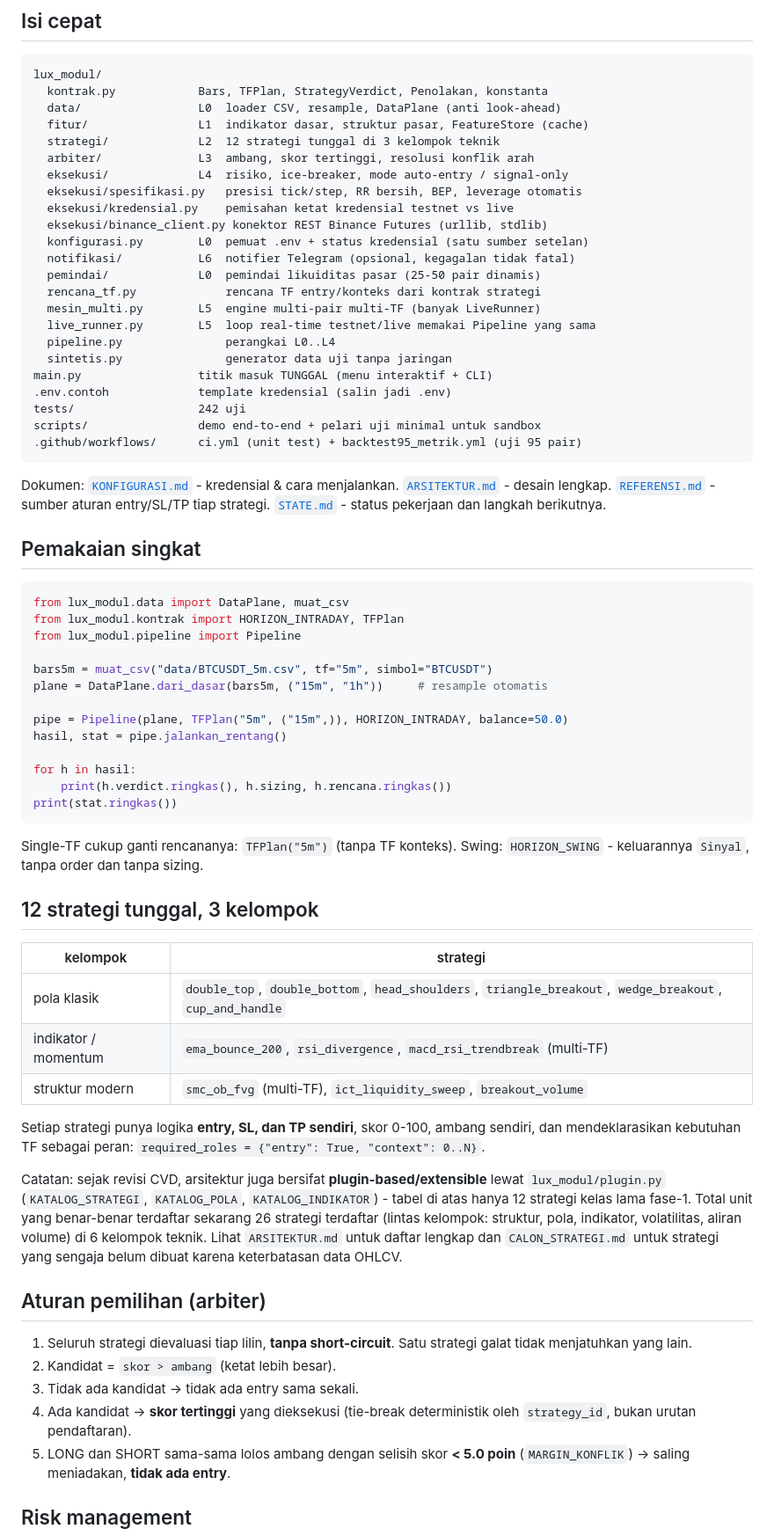
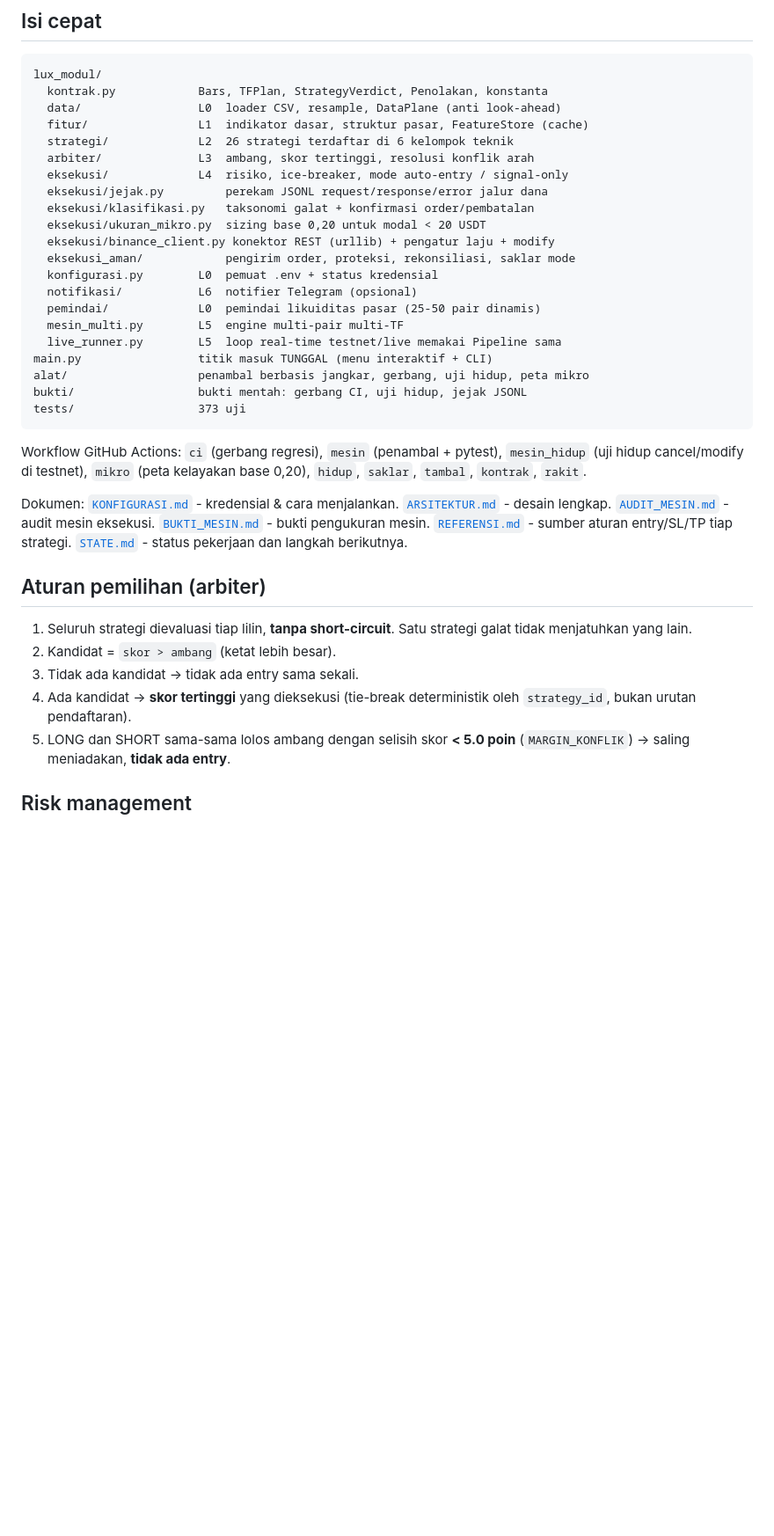
Before and after one commit to ReNvYxs/lux-trading, a Markdown page: README.md, the part around one of its changes. Shown at 88% size. Drawn GitHub-style; blank space fills up the shorter version.

````diff
--- a/README.md
+++ b/README.md
@@ -74,80 +128,44 @@ lux_modul/
   kontrak.py            Bars, TFPlan, StrategyVerdict, Penolakan, konstanta
   data/                 L0  loader CSV, resample, DataPlane (anti look-ahead)
   fitur/                L1  indikator dasar, struktur pasar, FeatureStore (cache)
-  strategi/             L2  12 strategi tunggal di 3 kelompok teknik
+  strategi/             L2  26 strategi terdaftar di 6 kelompok teknik
   arbiter/              L3  ambang, skor tertinggi, resolusi konflik arah
   eksekusi/             L4  risiko, ice-breaker, mode auto-entry / signal-only
-  eksekusi/spesifikasi.py   presisi tick/step, RR bersih, BEP, leverage otomatis
-  eksekusi/kredensial.py    pemisahan ketat kredensial testnet vs live
-  eksekusi/binance_client.py konektor REST Binance Futures (urllib, stdlib)
-  konfigurasi.py        L0  pemuat .env + status kredensial (satu sumber setelan)
-  notifikasi/           L6  notifier Telegram (opsional, kegagalan tidak fatal)
+  eksekusi/jejak.py         perekam JSONL request/response/error jalur dana
+  eksekusi/klasifikasi.py   taksonomi galat + konfirmasi order/pembatalan
+  eksekusi/ukuran_mikro.py  sizing base 0,20 untuk modal < 20 USDT
+  eksekusi/binance_client.py konektor REST (urllib) + pengatur laju + modify
+  eksekusi_aman/            pengirim order, proteksi, rekonsiliasi, saklar mode
+  konfigurasi.py        L0  pemuat .env + status kredensial
+  notifikasi/           L6  notifier Telegram (opsional)
   pemindai/             L0  pemindai likuiditas pasar (25-50 pair dinamis)
-  rencana_tf.py             rencana TF entry/konteks dari kontrak strategi
-  mesin_multi.py        L5  engine multi-pair multi-TF (banyak LiveRunner)
-  live_runner.py        L5  loop real-time testnet/live memakai Pipeline yang sama
-  pipeline.py               perangkai L0..L4
-  sintetis.py               generator data uji tanpa jaringan
+  mesin_multi.py        L5  engine multi-pair multi-TF
+  live_runner.py        L5  loop real-time testnet/live memakai Pipeline sama
 main.py                 titik masuk TUNGGAL (menu interaktif + CLI)
-.env.contoh             template kredensial (salin jadi .env)
-tests/                  242 uji
-scripts/                demo end-to-end + pelari uji minimal untuk sandbox
-.github/workflows/      ci.yml (unit test) + backtest95_metrik.yml (uji 95 pair)
+alat/                   penambal berbasis jangkar, gerbang, uji hidup, peta mikro
+bukti/                  bukti mentah: gerbang CI, uji hidup, jejak JSONL
+tests/                  373 uji
 ```
+
+Workflow GitHub Actions: `ci` (gerbang regresi), `mesin` (penambal + pytest),
+`mesin_hidup` (uji hidup cancel/modify di testnet), `mikro` (peta kelayakan base
+0,20), `hidup`, `saklar`, `tambal`, `kontrak`, `rakit`.
 
 Dokumen: [`KONFIGURASI.md`](KONFIGURASI.md) - kredensial & cara menjalankan.
 [`ARSITEKTUR.md`](ARSITEKTUR.md) - desain lengkap.
+[`AUDIT_MESIN.md`](AUDIT_MESIN.md) - audit mesin eksekusi.
+[`BUKTI_MESIN.md`](BUKTI_MESIN.md) - bukti pengukuran mesin.
 [`REFERENSI.md`](REFERENSI.md) - sumber aturan entry/SL/TP tiap strategi.
 [`STATE.md`](STATE.md) - status pekerjaan dan langkah berikutnya.
 
-## Pemakaian singkat
-
-```python
-from lux_modul.data import DataPlane, muat_csv
-from lux_modul.kontrak import HORIZON_INTRADAY, TFPlan
-from lux_modul.pipeline import Pipeline
-
-bars5m = muat_csv("data/BTCUSDT_5m.csv", tf="5m", simbol="BTCUSDT")
-plane = DataPlane.dari_dasar(bars5m, ("15m", "1h"))     # resample otomatis
-
-pipe = Pipeline(plane, TFPlan("5m", ("15m",)), HORIZON_INTRADAY, balance=50.0)
-hasil, stat = pipe.jalankan_rentang()
-
-for h in hasil:
-    print(h.verdict.ringkas(), h.sizing, h.rencana.ringkas())
-print(stat.ringkas())
-```
-
-Single-TF cukup ganti rencananya: `TFPlan("5m")` (tanpa TF konteks).
-Swing: `HORIZON_SWING` - keluarannya `Sinyal`, tanpa order dan tanpa sizing.
-
-## 12 strategi tunggal, 3 kelompok
-
-| kelompok | strategi |
-|---|---|
-| pola klasik | `double_top`, `double_bottom`, `head_shoulders`, `triangle_breakout`, `wedge_breakout`, `cup_and_handle` |
-| indikator / momentum | `ema_bounce_200`, `rsi_divergence`, `macd_rsi_trendbreak` (multi-TF) |
-| struktur modern | `smc_ob_fvg` (multi-TF), `ict_liquidity_sweep`, `breakout_volume` |
-
-Setiap strategi punya logika **entry, SL, dan TP sendiri**, skor 0-100, ambang sendiri,
-dan mendeklarasikan kebutuhan TF sebagai peran:
-`required_roles = {"entry": True, "context": 0..N}`.
-
-Catatan: sejak revisi CVD, arsitektur juga bersifat **plugin-based/extensible** lewat
-`lux_modul/plugin.py` (`KATALOG_STRATEGI`, `KATALOG_POLA`, `KATALOG_INDIKATOR`) -
-tabel di atas hanya 12 strategi kelas lama fase-1. Total unit yang benar-benar
-terdaftar sekarang 26 strategi terdaftar (lintas kelompok: struktur, pola, indikator, volatilitas, aliran volume) di 6 kelompok teknik.
-Lihat `ARSITEKTUR.md` untuk daftar lengkap dan `CALON_STRATEGI.md` untuk strategi
-yang sengaja belum dibuat karena keterbatasan data OHLCV.
-
 ## Aturan pemilihan (arbiter)
 
-1. Seluruh strategi dievaluasi tiap lilin, **tanpa short-circuit**. Satu strategi galat
-   tidak menjatuhkan yang lain.
+1. Seluruh strategi dievaluasi tiap lilin, **tanpa short-circuit**. Satu strategi
+   galat tidak menjatuhkan yang lain.
 2. Kandidat = `skor > ambang` (ketat lebih besar).
 3. Tidak ada kandidat -> tidak ada entry sama sekali.
-4. Ada kandidat -> **skor tertinggi** yang dieksekusi (tie-break deterministik oleh
-   `strategy_id`, bukan urutan pendaftaran).
+4. Ada kandidat -> **skor tertinggi** yang dieksekusi (tie-break deterministik
+   oleh `strategy_id`, bukan urutan pendaftaran).
 5. LONG dan SHORT sama-sama lolos ambang dengan selisih skor **< 5.0 poin**
    (`MARGIN_KONFLIK`) -> saling meniadakan, **tidak ada entry**.
 
````
Also changed, not shown: other parts of README.md (+103 -56 lines).
